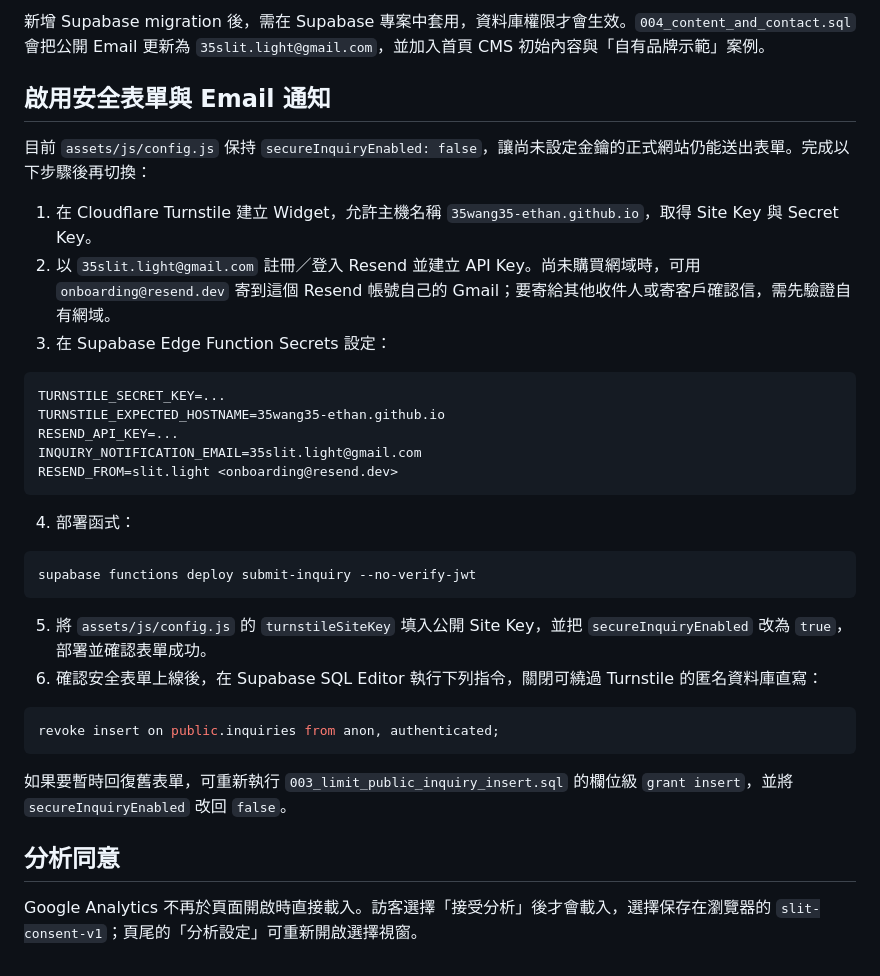
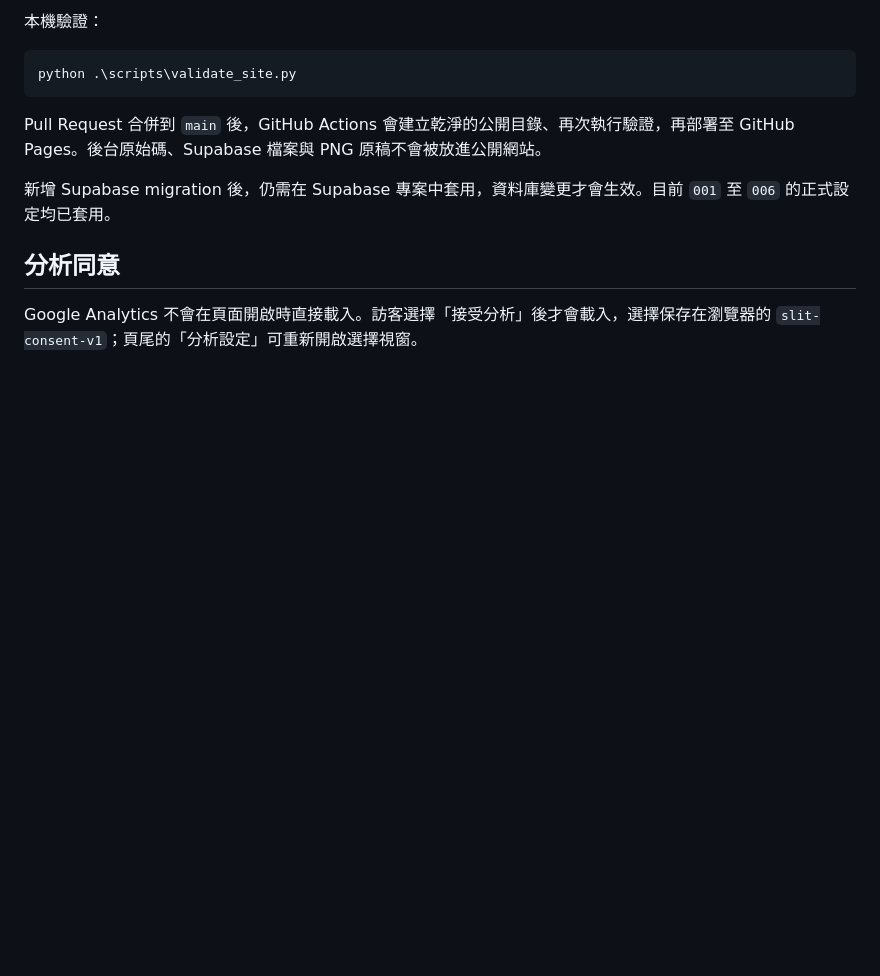
Before and after one commit to 35wang35-Ethan/slitlight, a Markdown page: README.md, the part around one of its changes. Rendered like a GitHub page; blank space fills up the shorter version.

````diff
--- a/README.md
+++ b/README.md
@@ -32,37 +80,14 @@ powershell -NoProfile -ExecutionPolicy Bypass -File .\scripts\optimize-images.ps
 
-新增 Supabase migration 後，需在 Supabase 專案中套用，資料庫權限才會生效。`004_content_and_contact.sql` 會把公開 Email 更新為 `35slit.light@gmail.com`，並加入首頁 CMS 初始內容與「自有品牌示範」案例。
+本機驗證：
 
-## 啟用安全表單與 Email 通知
-
-目前 `assets/js/config.js` 保持 `secureInquiryEnabled: false`，讓尚未設定金鑰的正式網站仍能送出表單。完成以下步驟後再切換：
-
-1. 在 Cloudflare Turnstile 建立 Widget，允許主機名稱 `35wang35-ethan.github.io`，取得 Site Key 與 Secret Key。
-2. 以 `35slit.light@gmail.com` 註冊／登入 Resend 並建立 API Key。尚未購買網域時，可用 `onboarding@resend.dev` 寄到這個 Resend 帳號自己的 Gmail；要寄給其他收件人或寄客戶確認信，需先驗證自有網域。
-3. 在 Supabase Edge Function Secrets 設定：
-
-```text
-TURNSTILE_SECRET_KEY=...
-TURNSTILE_EXPECTED_HOSTNAME=35wang35-ethan.github.io
-RESEND_API_KEY=...
-INQUIRY_NOTIFICATION_EMAIL=35slit.light@gmail.com
-RESEND_FROM=slit.light <onboarding@resend.dev>
+```powershell
+python .\scripts\validate_site.py
 ```
 
-4. 部署函式：
+Pull Request 合併到 `main` 後，GitHub Actions 會建立乾淨的公開目錄、再次執行驗證，再部署至 GitHub Pages。後台原始碼、Supabase 檔案與 PNG 原稿不會被放進公開網站。
 
-```powershell
-supabase functions deploy submit-inquiry --no-verify-jwt
-```
-
-5. 將 `assets/js/config.js` 的 `turnstileSiteKey` 填入公開 Site Key，並把 `secureInquiryEnabled` 改為 `true`，部署並確認表單成功。
-6. 確認安全表單上線後，在 Supabase SQL Editor 執行下列指令，關閉可繞過 Turnstile 的匿名資料庫直寫：
-
-```sql
-revoke insert on public.inquiries from anon, authenticated;
-```
-
-如果要暫時回復舊表單，可重新執行 `003_limit_public_inquiry_insert.sql` 的欄位級 `grant insert`，並將 `secureInquiryEnabled` 改回 `false`。
+新增 Supabase migration 後，仍需在 Supabase 專案中套用，資料庫變更才會生效。目前 `001` 至 `006` 的正式設定均已套用。
 
 ## 分析同意
 
-Google Analytics 不再於頁面開啟時直接載入。訪客選擇「接受分析」後才會載入，選擇保存在瀏覽器的 `slit-consent-v1`；頁尾的「分析設定」可重新開啟選擇視窗。
+Google Analytics 不會在頁面開啟時直接載入。訪客選擇「接受分析」後才會載入，選擇保存在瀏覽器的 `slit-consent-v1`；頁尾的「分析設定」可重新開啟選擇視窗。
````
Also changed, not shown: other parts of README.md (+54 -6 lines).
